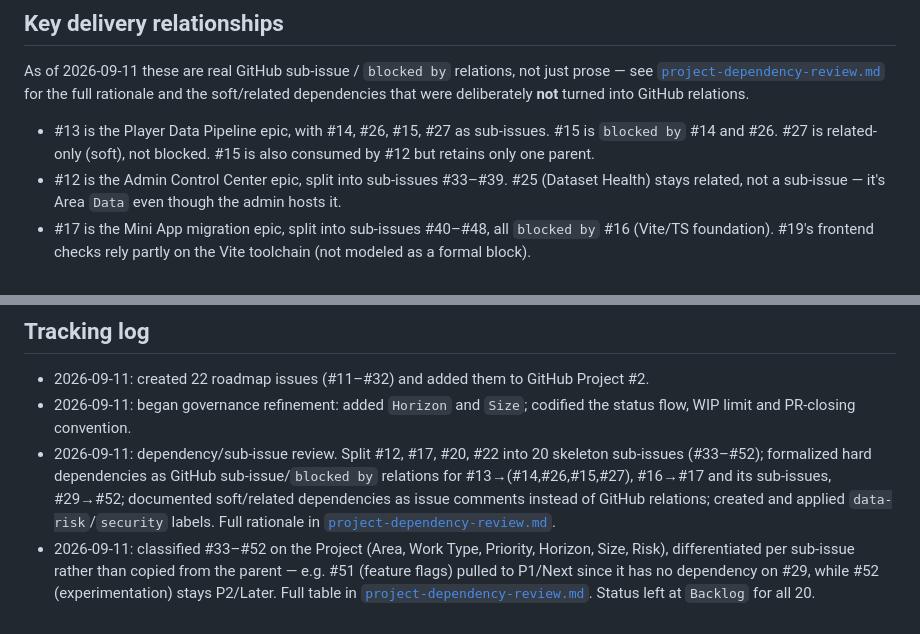
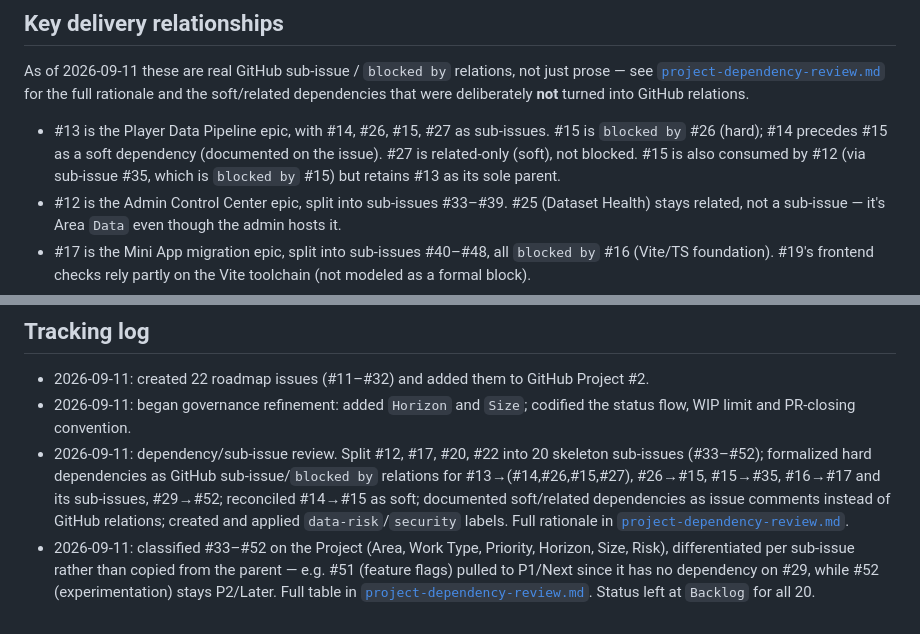
Before and after one commit to michelecoppi/guess_the_player_from_the_path, a Markdown page: docs/evolutive-tracking.md, 2 parts joined by grey strips. Rendered like a GitHub page.

Commit message:
docs: align evolutive tracking with native GitHub relationships

```diff
--- a/docs/evolutive-tracking.md
+++ b/docs/evolutive-tracking.md
@@ -97,7 +97,7 @@ just prose — see [`project-dependency-review.md`](project-dependency-review.md
 for the full rationale and the soft/related dependencies that were deliberately
 **not** turned into GitHub relations.
 
-- #13 is the Player Data Pipeline epic, with #14, #26, #15, #27 as sub-issues. #15 is `blocked by` #14 and #26. #27 is related-only (soft), not blocked. #15 is also consumed by #12 but retains only one parent.
+- #13 is the Player Data Pipeline epic, with #14, #26, #15, #27 as sub-issues. #15 is `blocked by` #26 (hard); #14 precedes #15 as a soft dependency (documented on the issue). #27 is related-only (soft), not blocked. #15 is also consumed by #12 (via sub-issue #35, which is `blocked by` #15) but retains #13 as its sole parent.
 - #12 is the Admin Control Center epic, split into sub-issues #33–#39. #25 (Dataset Health) stays related, not a sub-issue — it's Area `Data` even though the admin hosts it.
 - #17 is the Mini App migration epic, split into sub-issues #40–#48, all `blocked by` #16 (Vite/TS foundation). #19's frontend checks rely partly on the Vite toolchain (not modeled as a formal block).
 - #20 is split into sub-issues #49 (release management) and #50 (backup/recovery) — two responsibilities, no shared completion criterion.
@@ -113,5 +113,5 @@ Use one primary Project Area: Players, Data, Admin, Mini App, Bot, Analytics, In
 
 - 2026-09-11: created 22 roadmap issues (#11–#32) and added them to GitHub Project #2.
 - 2026-09-11: began governance refinement: added `Horizon` and `Size`; codified the status flow, WIP limit and PR-closing convention.
-- 2026-09-11: dependency/sub-issue review. Split #12, #17, #20, #22 into 20 skeleton sub-issues (#33–#52); formalized hard dependencies as GitHub sub-issue/`blocked by` relations for #13→(#14,#26,#15,#27), #16→#17 and its sub-issues, #29→#52; documented soft/related dependencies as issue comments instead of GitHub relations; created and applied `data-risk`/`security` labels. Full rationale in [`project-dependency-review.md`](project-dependency-review.md).
+- 2026-09-11: dependency/sub-issue review. Split #12, #17, #20, #22 into 20 skeleton sub-issues (#33–#52); formalized hard dependencies as GitHub sub-issue/`blocked by` relations for #13→(#14,#26,#15,#27), #26→#15, #15→#35, #16→#17 and its sub-issues, #29→#52; reconciled #14→#15 as soft; documented soft/related dependencies as issue comments instead of GitHub relations; created and applied `data-risk`/`security` labels. Full rationale in [`project-dependency-review.md`](project-dependency-review.md).
 - 2026-09-11: classified #33–#52 on the Project (Area, Work Type, Priority, Horizon, Size, Risk), differentiated per sub-issue rather than copied from the parent — e.g. #51 (feature flags) pulled to P1/Next since it has no dependency on #29, while #52 (experimentation) stays P2/Later. Full table in [`project-dependency-review.md`](project-dependency-review.md). Status left at `Backlog` for all 20.
```
